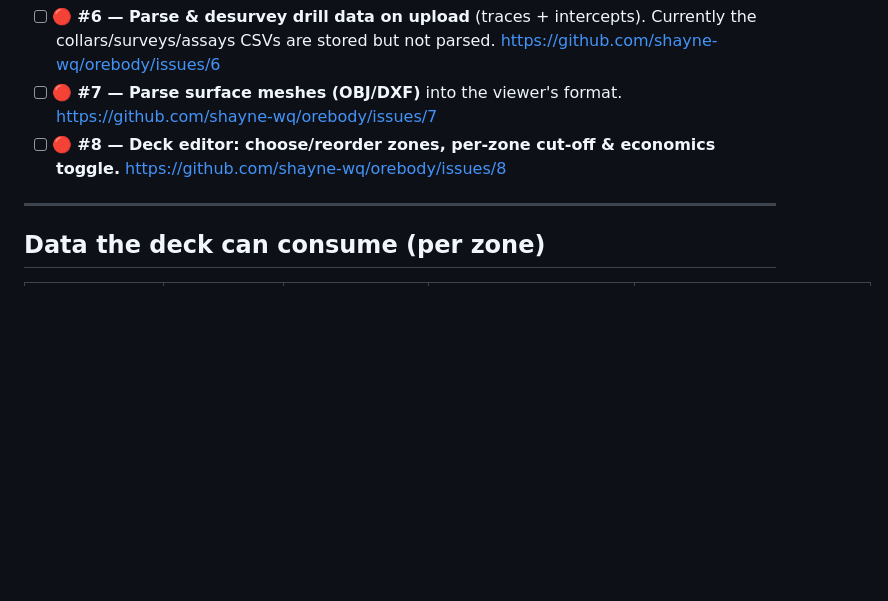
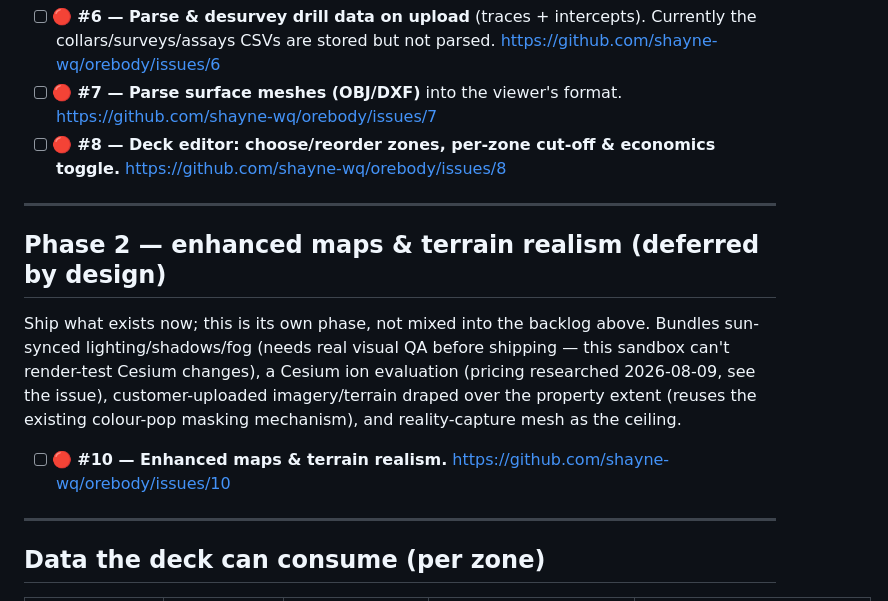
Before and after one commit to shayne-wq/bedrock, a Markdown page: docs/TRACKING.md, the part around the change. Drawn GitHub-style; blank space fills up the shorter version.

Commit message:
Log Phase 2: enhanced maps & terrain realism, deferred by design
Bundles the terrain/imagery research from 2026-08-09 (lighting/shadows/fog,
Cesium ion evaluation with pricing, customer-uploaded imagery reusing the
existing colour-pop masking mechanism, reality-capture mesh) into issue #10
and its own tracker section, kept separate from the P0-P2 backlog since it
was explicitly deferred rather than prioritized.

Deliberately not implemented now: this sandbox cannot render-test Cesium
changes (the CDN it loads from is network-blocked, same restriction that
blocked the live site earlier), and the ore-block primitives are already lit
(MaterialAppearance flat:false) — enabling sun-tracking light and shadows
would touch the deliberately-tuned grade-color legibility without any way to
visually verify the result before shipping. Flagged in the issue for whoever
picks it up next with real browser access.

Co-Authored-By: Claude Opus 4.8 <noreply@anthropic.com>
Claude-Session: https://claude.ai/code/session_01XkAs7RRyUKtV4xYUkvgMj2

```diff
--- a/docs/TRACKING.md
+++ b/docs/TRACKING.md
@@ -73,6 +73,20 @@ confirmed feature: neighbor logos on the surrounding-claims map, tracked as
 
 ---
 
+## Phase 2 — enhanced maps & terrain realism (deferred by design)
+
+Ship what exists now; this is its own phase, not mixed into the backlog
+above. Bundles sun-synced lighting/shadows/fog (needs real visual QA before
+shipping — this sandbox can't render-test Cesium changes), a Cesium ion
+evaluation (pricing researched 2026-08-09, see the issue), customer-uploaded
+imagery/terrain draped over the property extent (reuses the existing
+colour-pop masking mechanism), and reality-capture mesh as the ceiling.
+
+- [ ] 🔴 **#10 — Enhanced maps & terrain realism.**
+  <https://github.com/shayne-wq/orebody/issues/10>
+
+---
+
 ## Data the deck can consume (per zone)
 
 | Dataset | Required (resource) | Required (exploration) | Format | Notes |
```
